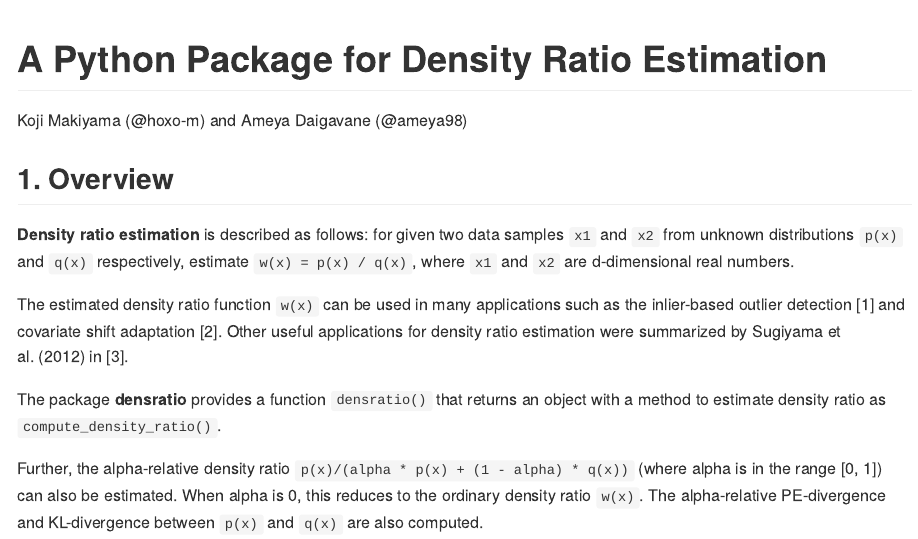
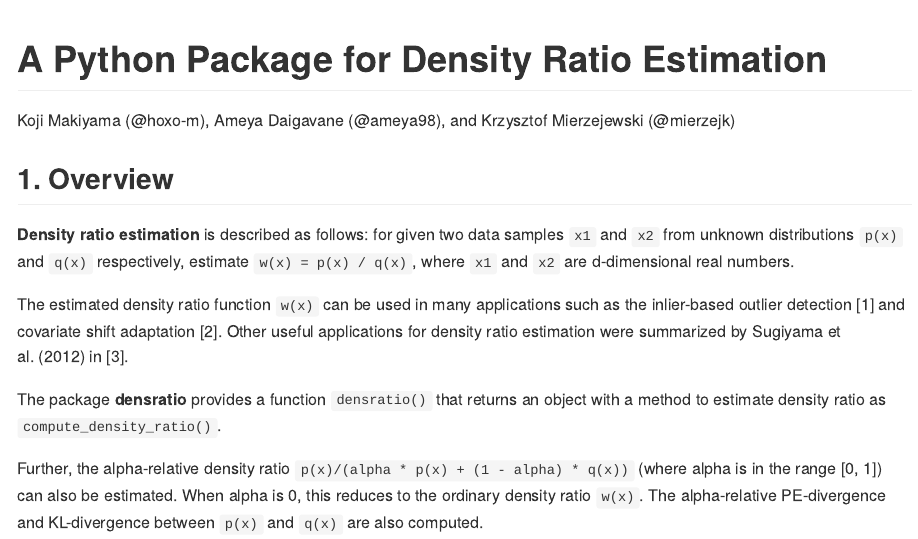
Before and after one commit to hoxo-m/densratio_py, an R Markdown document (README.rmd): the page in a window 1100 px wide, from its top. Rendered offline with R 4.5, knitr and Pandoc, with nearby package versions; long lines of code are wrapped; badge pictures from the web are left out.

Commit message:
update README

```diff
--- a/README.rmd
+++ b/README.rmd
@@ -1,6 +1,6 @@
 ---
 title: A Python Package for Density Ratio Estimation
-author: Koji Makiyama (@hoxo-m) and Ameya Daigavane (@ameya98)
+author: Koji Makiyama (@hoxo-m), Ameya Daigavane (@ameya98), and Krzysztof Mierzejewski (@mierzejk)
 output: github_document
 ---
 
```
Also changed, not shown: README.md.
